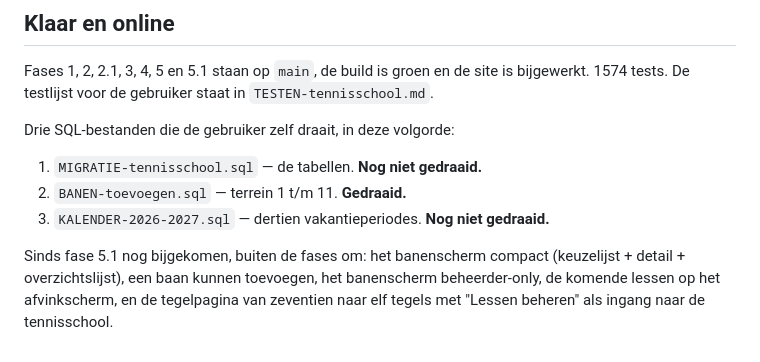
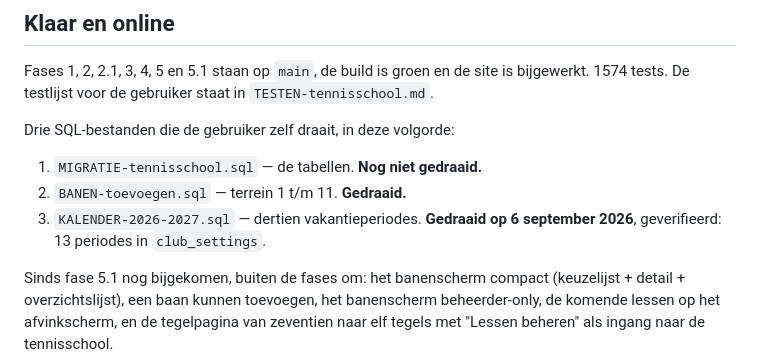
Before and after one commit to leemanskoen1978-sys/tennis-app, a Markdown page: .planning/VOLGENDE-STAP.md, the part around the change. Drawn GitHub-style.

Commit message:
docs: de clubkalender staat in de databank
Co-Authored-By: Claude Opus 5 (1M context) <noreply@anthropic.com>

```diff
--- a/.planning/VOLGENDE-STAP.md
+++ b/.planning/VOLGENDE-STAP.md
@@ -11,7 +11,7 @@ Fases 1, 2, 2.1, 3, 4, 5 en 5.1 staan op `main`, de build is groen en de site is
 Drie SQL-bestanden die de gebruiker zelf draait, in deze volgorde:
 1. `MIGRATIE-tennisschool.sql` — de tabellen. **Nog niet gedraaid.**
 2. `BANEN-toevoegen.sql` — terrein 1 t/m 11. **Gedraaid.**
-3. `KALENDER-2026-2027.sql` — dertien vakantieperiodes. **Nog niet gedraaid.**
+3. `KALENDER-2026-2027.sql` — dertien vakantieperiodes. **Gedraaid op 6 september 2026**, geverifieerd: 13 periodes in `club_settings`.
 
 Sinds fase 5.1 nog bijgekomen, buiten de fases om: het banenscherm compact (keuzelijst +
 detail + overzichtslijst), een baan kunnen toevoegen, het banenscherm beheerder-only, de
```
